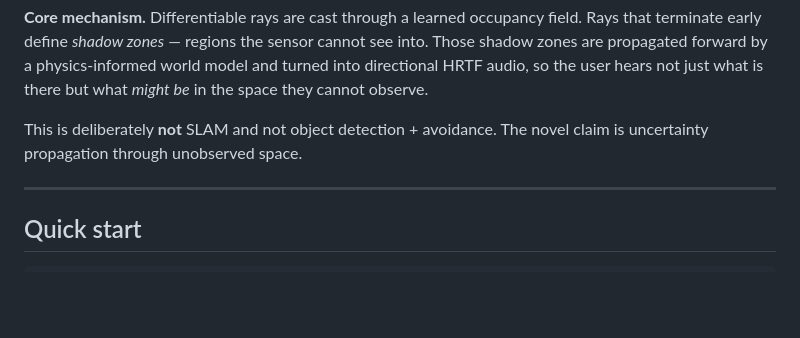
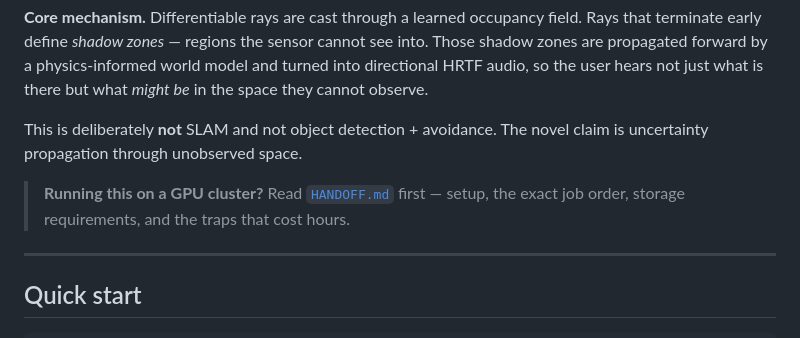
Before and after one commit to Kushaan-N/ShadowWeave, a Markdown page: README.md, the part around the change. Rendered like a GitHub page; blank space fills up the shorter version.

Commit message:
Point the README at the cluster handoff

```diff
--- a/README.md
+++ b/README.md
@@ -11,6 +11,9 @@ be* in the space they cannot observe.
 
 This is deliberately **not** SLAM and not object detection + avoidance. The novel claim
 is uncertainty propagation through unobserved space.
+
+> **Running this on a GPU cluster?** Read [`HANDOFF.md`](HANDOFF.md) first —
+> setup, the exact job order, storage requirements, and the traps that cost hours.
 
 ---
 
```
